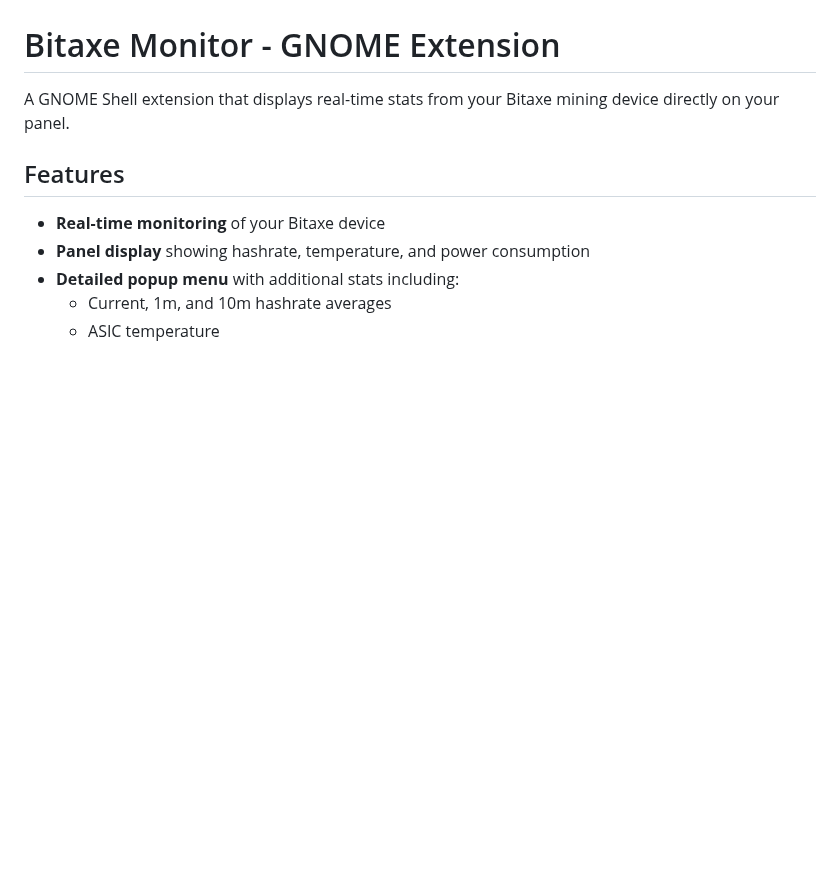
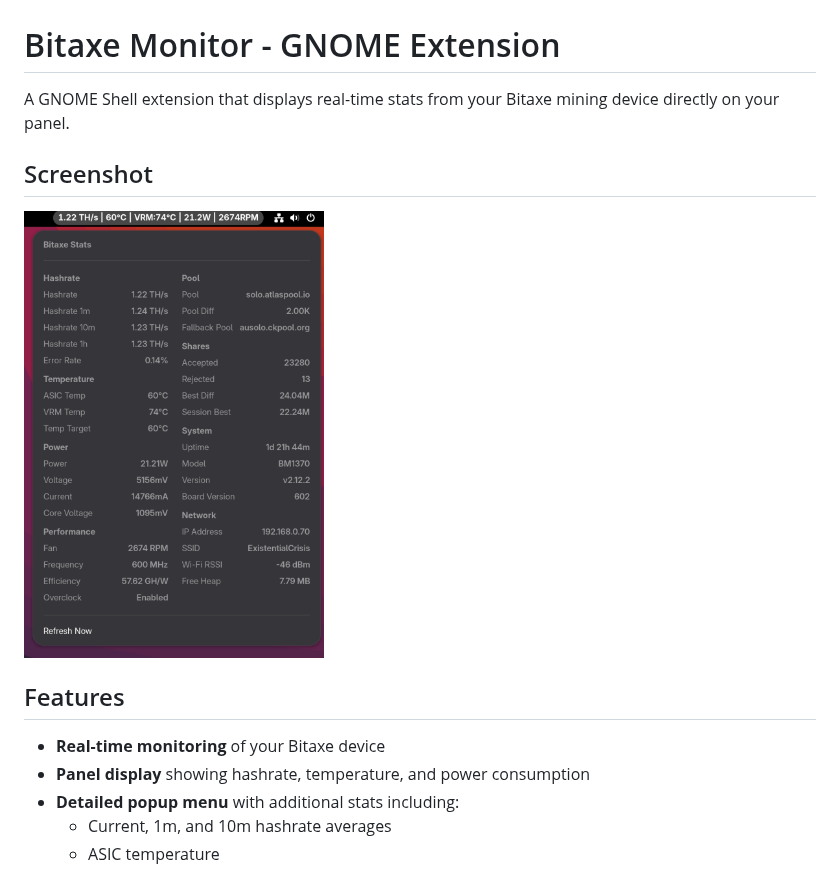
Before and after one commit to Gingerbreadfork/bitaxe-monitor-gnome, a Markdown page: README.md, the part around the change. GitHub-like rendering; pictures changed too: bitaxe-monitor.png (added); blank space fills up the shorter version.

Commit message:
Added Screenshot & Tiny Metadata Tweak

```diff
--- a/README.md
+++ b/README.md
@@ -1,6 +1,10 @@
 # Bitaxe Monitor - GNOME Extension
 
 A GNOME Shell extension that displays real-time stats from your Bitaxe mining device directly on your panel.
+
+## Screenshot
+
+<img src="bitaxe-monitor.png" alt="Bitaxe Monitor GNOME Extension" width="300">
 
 ## Features
 
```
Also changed, not shown: 1 other file.
